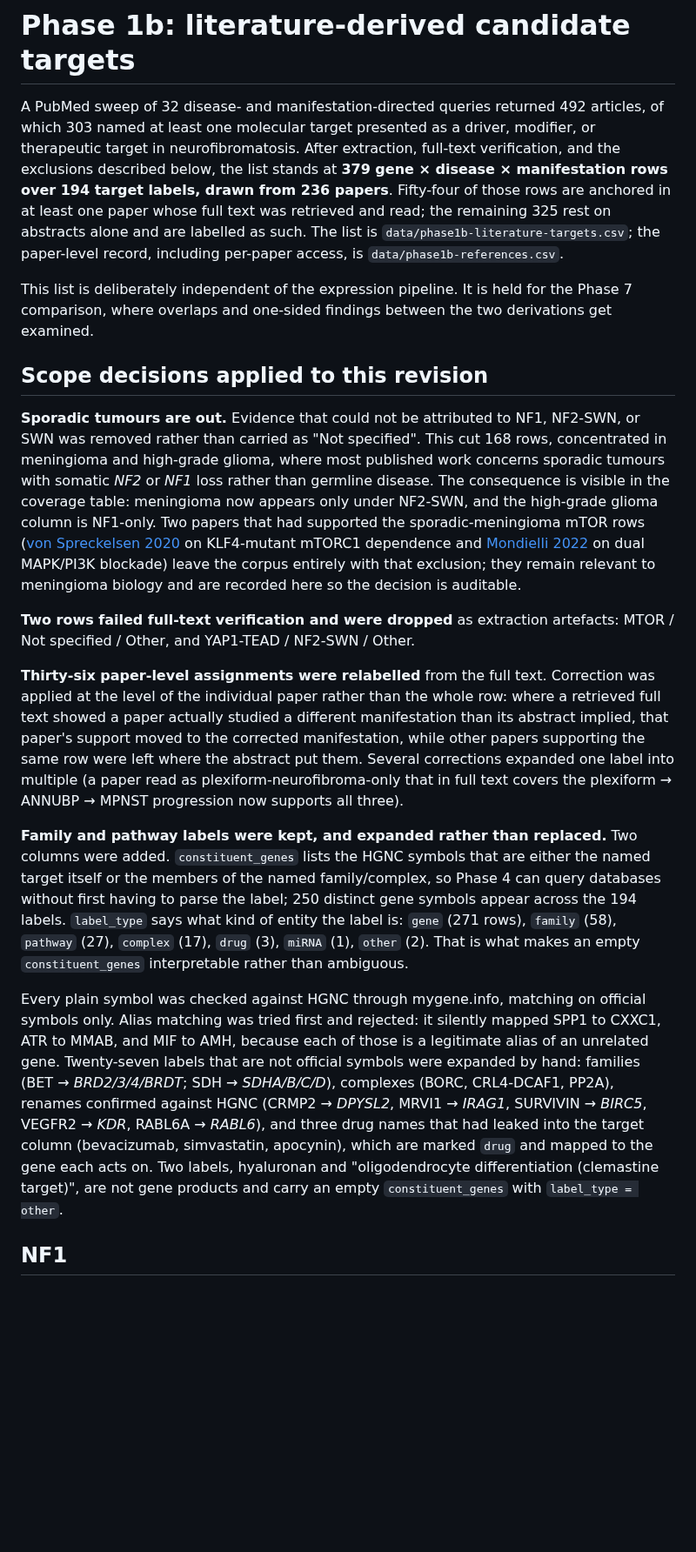
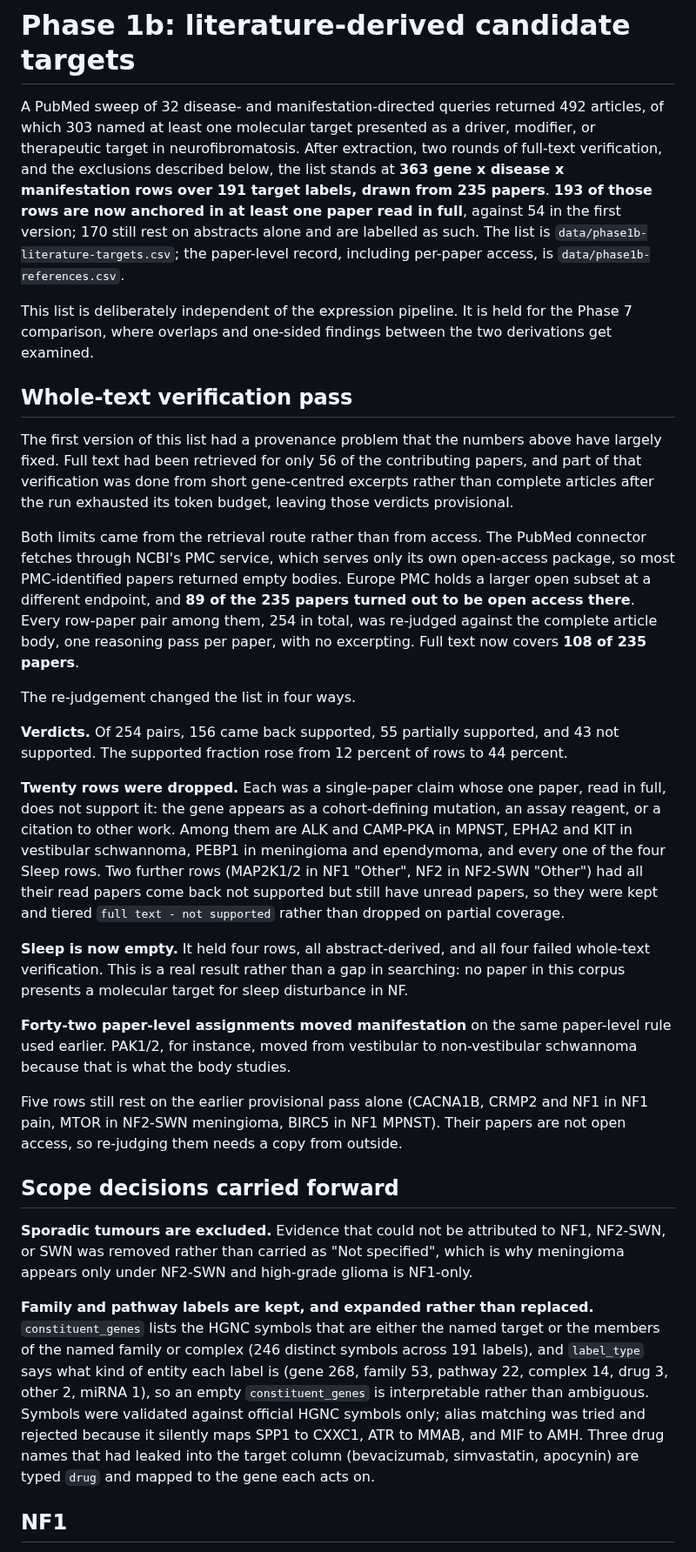
Before and after one commit to karaquaid/nf-target-pipeline, a Markdown page: docs/phase1b-literature-targets.md, the part around one of its changes. Shown at 87% size. Drawn GitHub-style; blank space fills up the shorter version.

```diff
--- a/docs/phase1b-literature-targets.md
+++ b/docs/phase1b-literature-targets.md
@@ -1,20 +1,32 @@
 # Phase 1b: literature-derived candidate targets
 
-A PubMed sweep of 32 disease- and manifestation-directed queries returned 492 articles, of which 303 named at least one molecular target presented as a driver, modifier, or therapeutic target in neurofibromatosis. After extraction, full-text verification, and the exclusions described below, the list stands at **379 gene × disease × manifestation rows over 194 target labels, drawn from 236 papers**. Fifty-four of those rows are anchored in at least one paper whose full text was retrieved and read; the remaining 325 rest on abstracts alone and are labelled as such. The list is `data/phase1b-literature-targets.csv`; the paper-level record, including per-paper access, is `data/phase1b-references.csv`.
+A PubMed sweep of 32 disease- and manifestation-directed queries returned 492 articles, of which 303 named at least one molecular target presented as a driver, modifier, or therapeutic target in neurofibromatosis. After extraction, two rounds of full-text verification, and the exclusions described below, the list stands at **363 gene x disease x manifestation rows over 191 target labels, drawn from 235 papers**. **193 of those rows are now anchored in at least one paper read in full**, against 54 in the first version; 170 still rest on abstracts alone and are labelled as such. The list is `data/phase1b-literature-targets.csv`; the paper-level record, including per-paper access, is `data/phase1b-references.csv`.
 
 This list is deliberately independent of the expression pipeline. It is held for the Phase 7 comparison, where overlaps and one-sided findings between the two derivations get examined.
 
-## Scope decisions applied to this revision
+## Whole-text verification pass
 
-**Sporadic tumours are out.** Evidence that could not be attributed to NF1, NF2-SWN, or SWN was removed rather than carried as "Not specified". This cut 168 rows, concentrated in meningioma and high-grade glioma, where most published work concerns sporadic tumours with somatic *NF2* or *NF1* loss rather than germline disease. The consequence is visible in the coverage table: meningioma now appears only under NF2-SWN, and the high-grade glioma column is NF1-only. Two papers that had supported the sporadic-meningioma mTOR rows ([von Spreckelsen 2020](https://doi.org/10.1186/s40478-020-00912-x) on KLF4-mutant mTORC1 dependence and [Mondielli 2022](https://doi.org/10.3390/cancers14184448) on dual MAPK/PI3K blockade) leave the corpus entirely with that exclusion; they remain relevant to meningioma biology and are recorded here so the decision is auditable.
+The first version of this list had a provenance problem that the numbers above have largely fixed. Full text had been retrieved for only 56 of the contributing papers, and part of that verification was done from short gene-centred excerpts rather than complete articles after the run exhausted its token budget, leaving those verdicts provisional.
 
-**Two rows failed full-text verification and were dropped** as extraction artefacts: MTOR / Not specified / Other, and YAP1-TEAD / NF2-SWN / Other.
+Both limits came from the retrieval route rather than from access. The PubMed connector fetches through NCBI's PMC service, which serves only its own open-access package, so most PMC-identified papers returned empty bodies. Europe PMC holds a larger open subset at a different endpoint, and **89 of the 235 papers turned out to be open access there**. Every row-paper pair among them, 254 in total, was re-judged against the complete article body, one reasoning pass per paper, with no excerpting. Full text now covers **108 of 235 papers**.
 
-**Thirty-six paper-level assignments were relabelled** from the full text. Correction was applied at the level of the individual paper rather than the whole row: where a retrieved full text showed a paper actually studied a different manifestation than its abstract implied, that paper's support moved to the corrected manifestation, while other papers supporting the same row were left where the abstract put them. Several corrections expanded one label into multiple (a paper read as plexiform-neurofibroma-only that in full text covers the plexiform → ANNUBP → MPNST progression now supports all three).
+The re-judgement changed the list in four ways.
 
-**Family and pathway labels were kept, and expanded rather than replaced.** Two columns were added. `constituent_genes` lists the HGNC symbols that are either the named target itself or the members of the named family/complex, so Phase 4 can query databases without first having to parse the label; 250 distinct gene symbols appear across the 194 labels. `label_type` says what kind of entity the label is: `gene` (271 rows), `family` (58), `pathway` (27), `complex` (17), `drug` (3), `miRNA` (1), `other` (2). That is what makes an empty `constituent_genes` interpretable rather than ambiguous.
+**Verdicts.** Of 254 pairs, 156 came back supported, 55 partially supported, and 43 not supported. The supported fraction rose from 12 percent of rows to 44 percent.
 
-Every plain symbol was checked against HGNC through mygene.info, matching on official symbols only. Alias matching was tried first and rejected: it silently mapped SPP1 to CXXC1, ATR to MMAB, and MIF to AMH, because each of those is a legitimate alias of an unrelated gene. Twenty-seven labels that are not official symbols were expanded by hand: families (BET → *BRD2/3/4/BRDT*; SDH → *SDHA/B/C/D*), complexes (BORC, CRL4-DCAF1, PP2A), renames confirmed against HGNC (CRMP2 → *DPYSL2*, MRVI1 → *IRAG1*, SURVIVIN → *BIRC5*, VEGFR2 → *KDR*, RABL6A → *RABL6*), and three drug names that had leaked into the target column (bevacizumab, simvastatin, apocynin), which are marked `drug` and mapped to the gene each acts on. Two labels, hyaluronan and "oligodendrocyte differentiation (clemastine target)", are not gene products and carry an empty `constituent_genes` with `label_type = other`.
+**Twenty rows were dropped.** Each was a single-paper claim whose one paper, read in full, does not support it: the gene appears as a cohort-defining mutation, an assay reagent, or a citation to other work. Among them are ALK and CAMP-PKA in MPNST, EPHA2 and KIT in vestibular schwannoma, PEBP1 in meningioma and ependymoma, and every one of the four Sleep rows. Two further rows (MAP2K1/2 in NF1 "Other", NF2 in NF2-SWN "Other") had all their read papers come back not supported but still have unread papers, so they were kept and tiered `full text - not supported` rather than dropped on partial coverage.
+
+**Sleep is now empty.** It held four rows, all abstract-derived, and all four failed whole-text verification. This is a real result rather than a gap in searching: no paper in this corpus presents a molecular target for sleep disturbance in NF.
+
+**Forty-two paper-level assignments moved manifestation** on the same paper-level rule used earlier. PAK1/2, for instance, moved from vestibular to non-vestibular schwannoma because that is what the body studies.
+
+Five rows still rest on the earlier provisional pass alone (CACNA1B, CRMP2 and NF1 in NF1 pain, MTOR in NF2-SWN meningioma, BIRC5 in NF1 MPNST). Their papers are not open access, so re-judging them needs a copy from outside.
+
+## Scope decisions carried forward
+
+**Sporadic tumours are excluded.** Evidence that could not be attributed to NF1, NF2-SWN, or SWN was removed rather than carried as "Not specified", which is why meningioma appears only under NF2-SWN and high-grade glioma is NF1-only.
+
+**Family and pathway labels are kept, and expanded rather than replaced.** `constituent_genes` lists the HGNC symbols that are either the named target or the members of the named family or complex (246 distinct symbols across 191 labels), and `label_type` says what kind of entity each label is (gene 268, family 53, pathway 22, complex 14, drug 3, other 2, miRNA 1), so an empty `constituent_genes` is interpretable rather than ambiguous. Symbols were validated against official HGNC symbols only; alias matching was tried and rejected because it silently maps SPP1 to CXXC1, ATR to MMAB, and MIF to AMH. Three drug names that had leaked into the target column (bevacizumab, simvastatin, apocynin) are typed `drug` and mapped to the gene each acts on.
 
 ## NF1
 
```
Also changed, not shown: other parts of docs/phase1b-literature-targets.md (+38 -37 lines), docs/figures/phase1b-coverage-verification.png, 4 other files.
